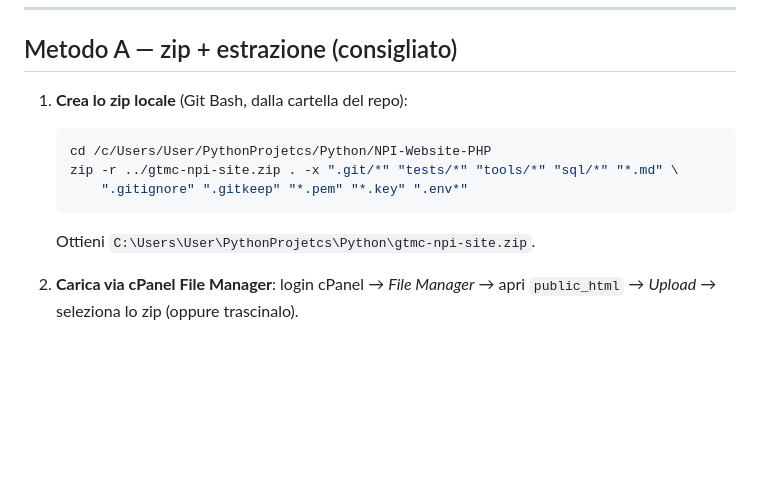
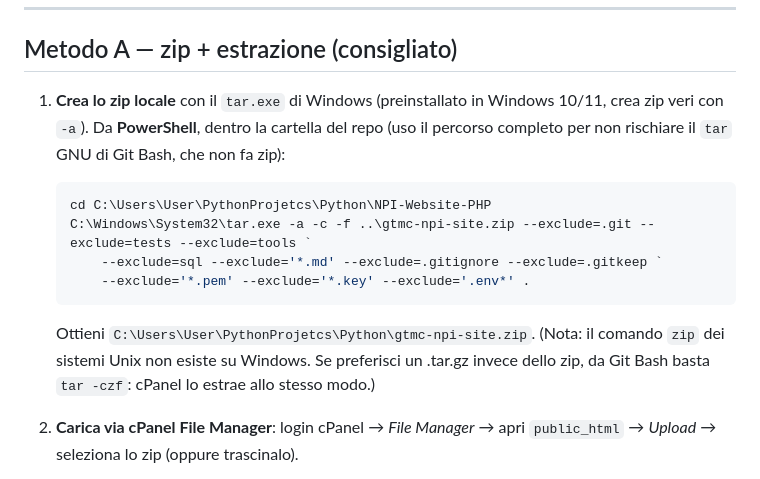
Before and after one commit to glctesta/npi-webSIte, a Markdown page: DEPLOY_FTP.md, the part around the change. Drawn GitHub-style; blank space fills up the shorter version.

Commit message:
docs(deploy): creazione zip con tar.exe di Windows (percorso completo; zip non esiste su Windows)

````diff
--- a/DEPLOY_FTP.md
+++ b/DEPLOY_FTP.md
@@ -29,13 +29,19 @@ Il file `.htaccess` **va caricato** (è il file che protegge `includes/ i18n/ sq
 
 ## Metodo A — zip + estrazione (consigliato)
 
-1. **Crea lo zip locale** (Git Bash, dalla cartella del repo):
-   ```bash
-   cd /c/Users/User/PythonProjetcs/Python/NPI-Website-PHP
-   zip -r ../gtmc-npi-site.zip . -x ".git/*" "tests/*" "tools/*" "sql/*" "*.md" \
-       ".gitignore" ".gitkeep" "*.pem" "*.key" ".env*"
+1. **Crea lo zip locale** con il `tar.exe` di Windows (preinstallato in Windows 10/11,
+   crea zip veri con `-a`). Da **PowerShell**, dentro la cartella del repo (uso il
+   percorso completo per non rischiare il `tar` GNU di Git Bash, che non fa zip):
+   ```powershell
+   cd C:\Users\User\PythonProjetcs\Python\NPI-Website-PHP
+   C:\Windows\System32\tar.exe -a -c -f ..\gtmc-npi-site.zip --exclude=.git --exclude=tests --exclude=tools `
+       --exclude=sql --exclude='*.md' --exclude=.gitignore --exclude=.gitkeep `
+       --exclude='*.pem' --exclude='*.key' --exclude='.env*' .
    ```
    Ottieni `C:\Users\User\PythonProjetcs\Python\gtmc-npi-site.zip`.
+   (Nota: il comando `zip` dei sistemi Unix non esiste su Windows. Se preferisci
+   un .tar.gz invece dello zip, da Git Bash basta `tar -czf`: cPanel lo estrae
+   allo stesso modo.)
 
 2. **Carica via cPanel File Manager**: login cPanel → *File Manager* → apri `public_html`
    → *Upload* → seleziona lo zip (oppure trascinalo).
````
